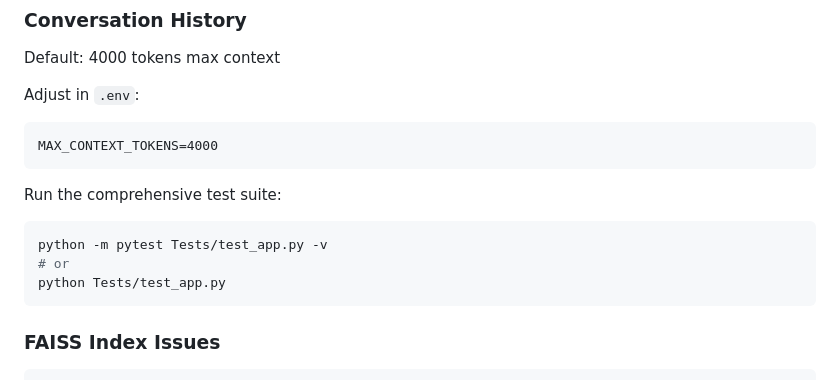
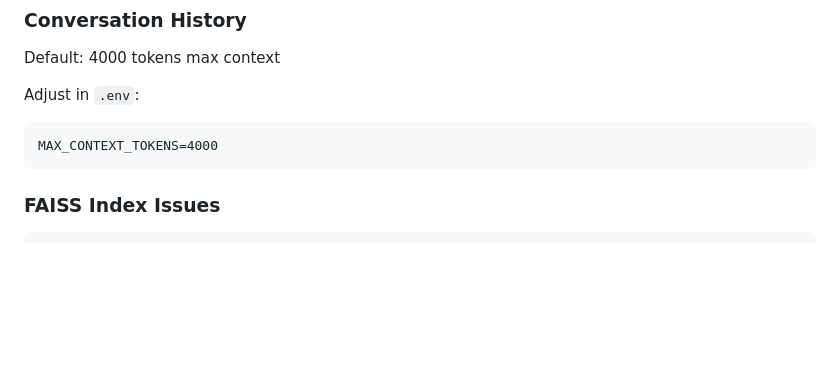
Before and after one commit to Abhishekteja443/Organization-Specific-LLM-App, a Markdown page: README.md, the part around the change. Drawn GitHub-style; blank space fills up the shorter version.

````diff
--- a/README.md
+++ b/README.md
@@ -103,14 +103,6 @@ Adjust in `.env`:
 ```
 MAX_CONTEXT_TOKENS=4000
 ```
-
-Run the comprehensive test suite:
-```bash
-python -m pytest Tests/test_app.py -v
-# or
-python Tests/test_app.py
-```
-
 ### FAISS Index Issues
 ```bash
 rm -rf faiss_store/
````
